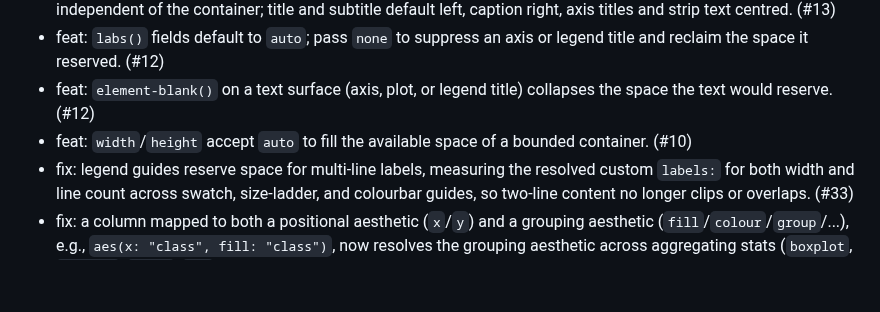
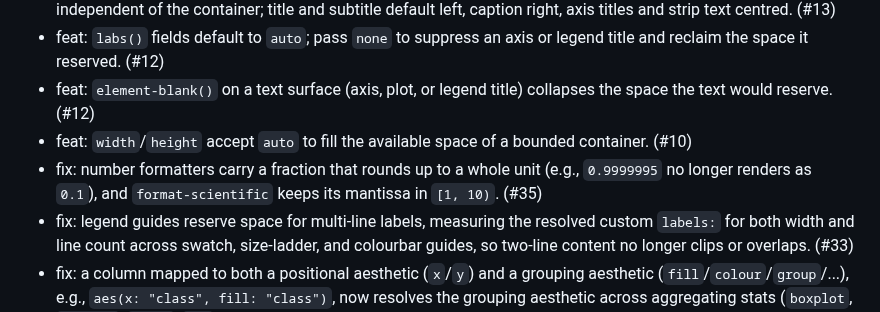
Before and after one commit to brainworkup/gribouille, a Markdown page: CHANGELOG.md, the part around the change. Rendered like a GitHub page; blank space fills up the shorter version.

Commit message:
docs: changelog for number formatter carry

```diff
--- a/CHANGELOG.md
+++ b/CHANGELOG.md
@@ -12,6 +12,7 @@
 - feat: `labs()` fields default to `auto`; pass `none` to suppress an axis or legend title and reclaim the space it reserved. (#12)
 - feat: `element-blank()` on a text surface (axis, plot, or legend title) collapses the space the text would reserve. (#12)
 - feat: `width`/`height` accept `auto` to fill the available space of a bounded container. (#10)
+- fix: number formatters carry a fraction that rounds up to a whole unit (e.g., `0.9999995` no longer renders as `0.1`), and `format-scientific` keeps its mantissa in `[1, 10)`. (#35)
 - fix: legend guides reserve space for multi-line labels, measuring the resolved custom `labels:` for both width and line count across swatch, size-ladder, and colourbar guides, so two-line content no longer clips or overlaps. (#33)
 - fix: a column mapped to both a positional aesthetic (`x`/`y`) and a grouping aesthetic (`fill`/`colour`/`group`/...), e.g., `aes(x: "class", fill: "class")`, now resolves the grouping aesthetic across aggregating stats (`boxplot`, `summary`, `count`/`sum`, histograms) instead of drawing every mark in the ink colour with an empty guide. (#31)
 - fix: continuous scales honour an explicit `breaks` argument for axis ticks and continuous legend guides instead of ignoring it; breaks outside the domain are dropped. (#30)
```
